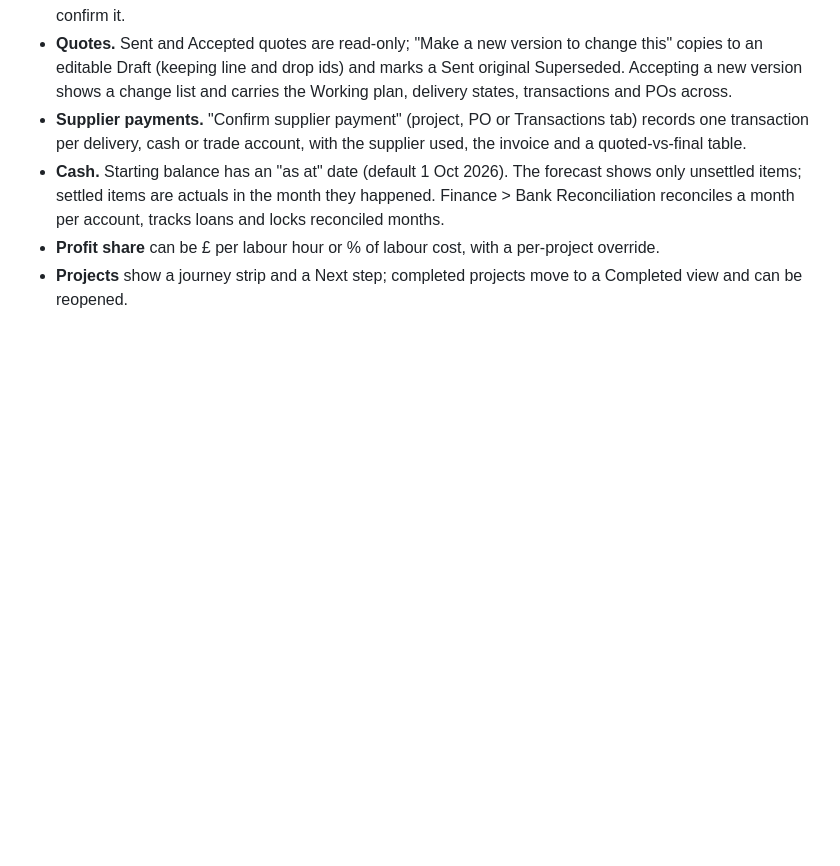
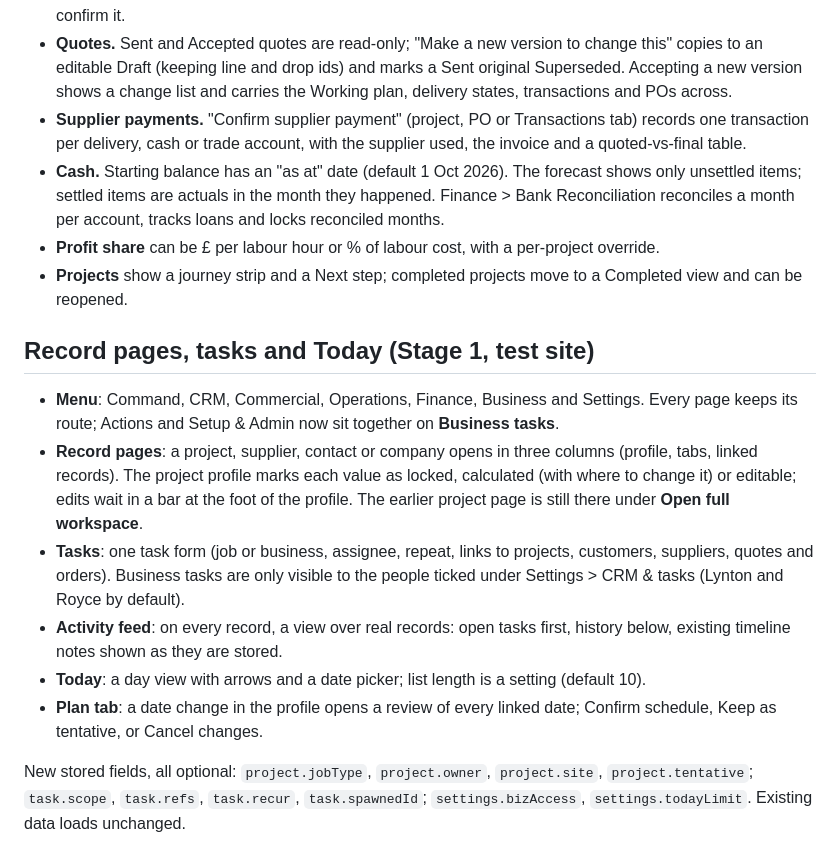
Before and after one commit to Royce-BCR/business-tracker-test, a Markdown page: README.md, the part around the change. GitHub-like rendering; blank space fills up the shorter version.

Commit message:
README: describe the Stage 1 record pages, tasks and Today
Co-Authored-By: Claude Sonnet 5.5 <noreply@anthropic.com>
Claude-Session: https://claude.ai/code/session_01J5C4FTEppnUqJKizdX5h1o

```diff
--- a/README.md
+++ b/README.md
@@ -54,3 +54,14 @@ Added on the test site, all optional and defaulting safely so existing data load
 - **Cash.** Starting balance has an "as at" date (default 1 Oct 2026). The forecast shows only unsettled items; settled items are actuals in the month they happened. Finance > Bank Reconciliation reconciles a month per account, tracks loans and locks reconciled months.
 - **Profit share** can be £ per labour hour or % of labour cost, with a per-project override.
 - **Projects** show a journey strip and a Next step; completed projects move to a Completed view and can be reopened.
+
+## Record pages, tasks and Today (Stage 1, test site)
+
+- **Menu**: Command, CRM, Commercial, Operations, Finance, Business and Settings. Every page keeps its route; Actions and Setup & Admin now sit together on **Business tasks**.
+- **Record pages**: a project, supplier, contact or company opens in three columns (profile, tabs, linked records). The project profile marks each value as locked, calculated (with where to change it) or editable; edits wait in a bar at the foot of the profile. The earlier project page is still there under **Open full workspace**.
+- **Tasks**: one task form (job or business, assignee, repeat, links to projects, customers, suppliers, quotes and orders). Business tasks are only visible to the people ticked under Settings > CRM & tasks (Lynton and Royce by default).
+- **Activity feed**: on every record, a view over real records: open tasks first, history below, existing timeline notes shown as they are stored.
+- **Today**: a day view with arrows and a date picker; list length is a setting (default 10).
+- **Plan tab**: a date change in the profile opens a review of every linked date; Confirm schedule, Keep as tentative, or Cancel changes.
+
+New stored fields, all optional: `project.jobType`, `project.owner`, `project.site`, `project.tentative`; `task.scope`, `task.refs`, `task.recur`, `task.spawnedId`; `settings.bizAccess`, `settings.todayLimit`. Existing data loads unchanged.
```
